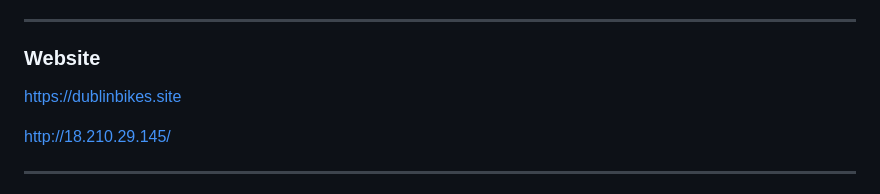
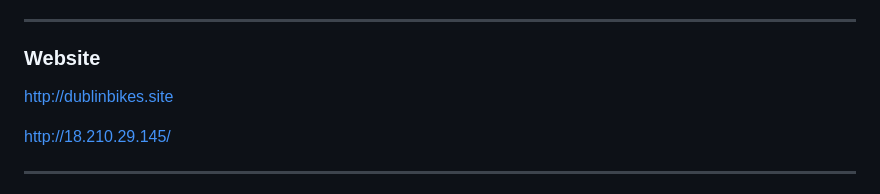
Before and after one commit to lasa1015/dublin-bikes-app, a Markdown page: README.md, the part around the change. GitHub-like rendering.

Commit message:
docs: update README content

```diff
--- a/README.md
+++ b/README.md
@@ -12,7 +12,7 @@ This project was initially developed through a team collaboration and later inde
 
 ### Website
 
-[https://dublinbikes.site](https://dublinbikes.site)
+[http://dublinbikes.site](http://dublinbikes.site)
 
 http://18.210.29.145/
 
```
